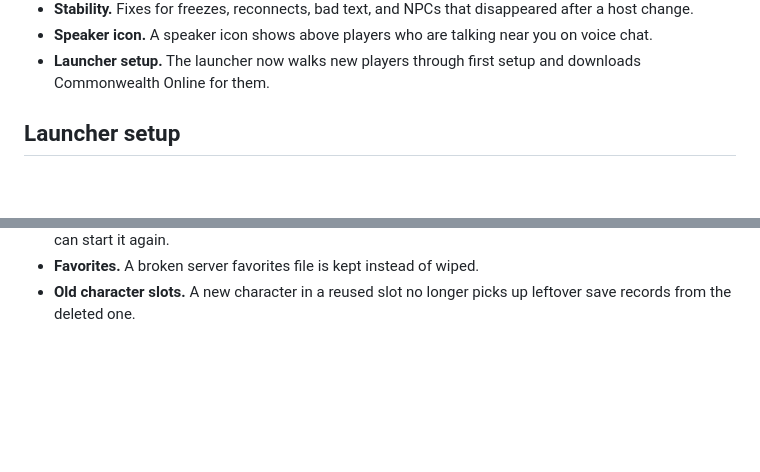
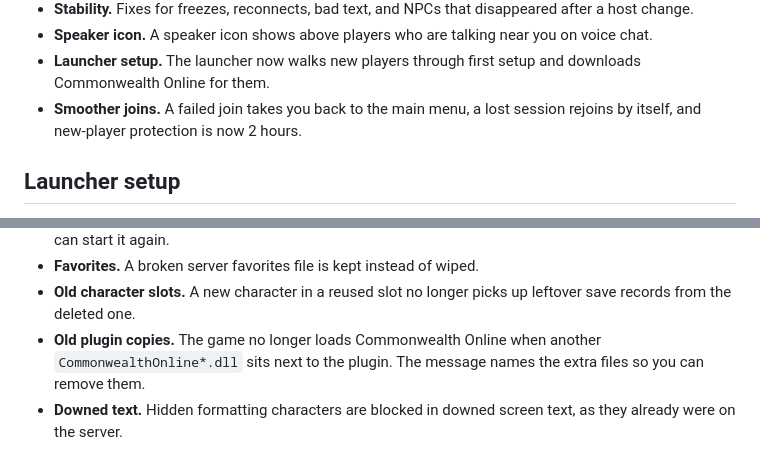
Before and after one commit to G-A-R-D-E-N/Commonwealth-Online, a Markdown page: changelogs/2.2.3.md, 2 parts joined by grey strips. Rendered like a GitHub page; blank space fills up the shorter version.

```diff
--- a/changelogs/2.2.3.md
+++ b/changelogs/2.2.3.md
@@ -24,6 +24,7 @@ This update makes camps a bigger part of the game. You can move a camp, pack it
 - **Stability.** Fixes for freezes, reconnects, bad text, and NPCs that disappeared after a host change.
 - **Speaker icon.** A speaker icon shows above players who are talking near you on voice chat.
 - **Launcher setup.** The launcher now walks new players through first setup and downloads Commonwealth Online for them.
+- **Smoother joins.** A failed join takes you back to the main menu, a lost session rejoins by itself, and new-player protection is now 2 hours.
 
 ## Launcher setup
 
@@ -112,3 +130,5 @@ This update makes camps a bigger part of the game. You can move a camp, pack it
 - **Vault exit quit.** Quitting during first join, before you leave Vault 111, could leave a character with no save. If the game cannot save within 15 seconds, the unsaved first character is now discarded so you can start it again.
 - **Favorites.** A broken server favorites file is kept instead of wiped.
 - **Old character slots.** A new character in a reused slot no longer picks up leftover save records from the deleted one.
+- **Old plugin copies.** The game no longer loads Commonwealth Online when another `CommonwealthOnline*.dll` sits next to the plugin. The message names the extra files so you can remove them.
+- **Downed text.** Hidden formatting characters are blocked in downed screen text, as they already were on the server.
```
Also changed, not shown: other parts of changelogs/2.2.3.md (+17 -0 lines).
